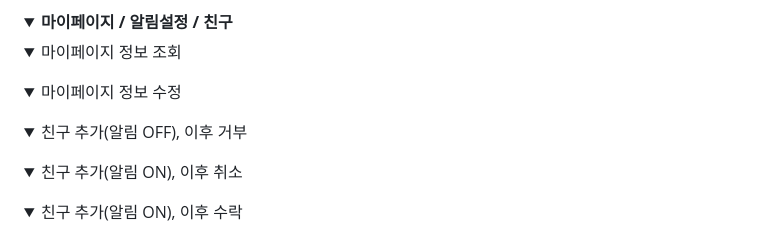
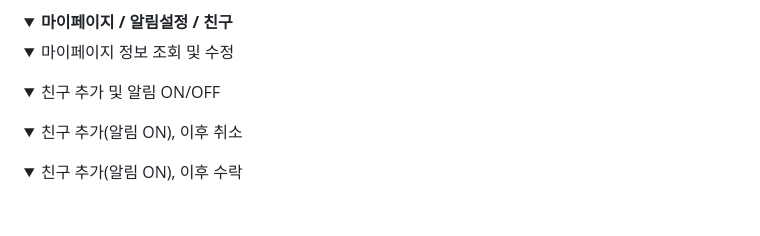
Before and after one commit to beyond-sw-camp/be16-fin-team404-Synco-BE, a Markdown page: README.md, the part around the change printed below. GitHub-like rendering; folded sections open; blank space fills up the shorter version.

Commit message:
Enhance README with user account feature details
Updated the details sections for user account features, including adding images for social sign-up, password settings, and friend deletion.

```diff
--- a/README.md
+++ b/README.md
@@ -204,9 +214,12 @@ Synco의 핵심은 **팀 워크스페이스 + 개인 공간 동시 지원**과 *
 
 <details><summary><b>마이페이지 / 알림설정 / 친구</b></summary>
 
-<details><summary>마이페이지 정보 조회</summary></details>
-<details><summary>마이페이지 정보 수정</summary></details>
-<details><summary>친구 추가(알림 OFF), 이후 거부</summary></details>
+<details><summary>마이페이지 정보 조회 및 수정</summary>
+
+</details>
+<details><summary>친구 추가 및 알림 ON/OFF</summary>
+
+</details>
 <details><summary>친구 추가(알림 ON), 이후 취소</summary></details>
 <details><summary>친구 추가(알림 ON), 이후 수락</summary></details>
 <details><summary>친구 수락(알림 ON)</summary></details>
```
Also changed, not shown: other parts of README.md (+24 -10 lines).
